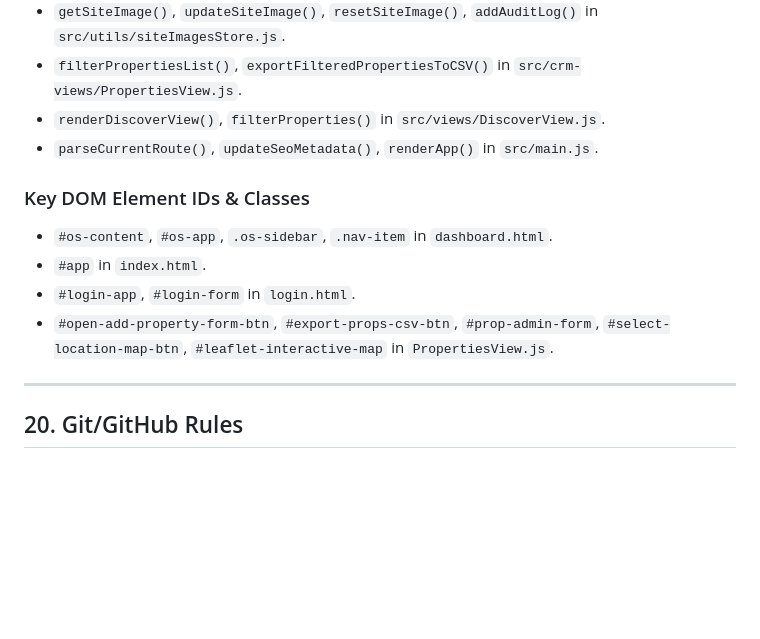
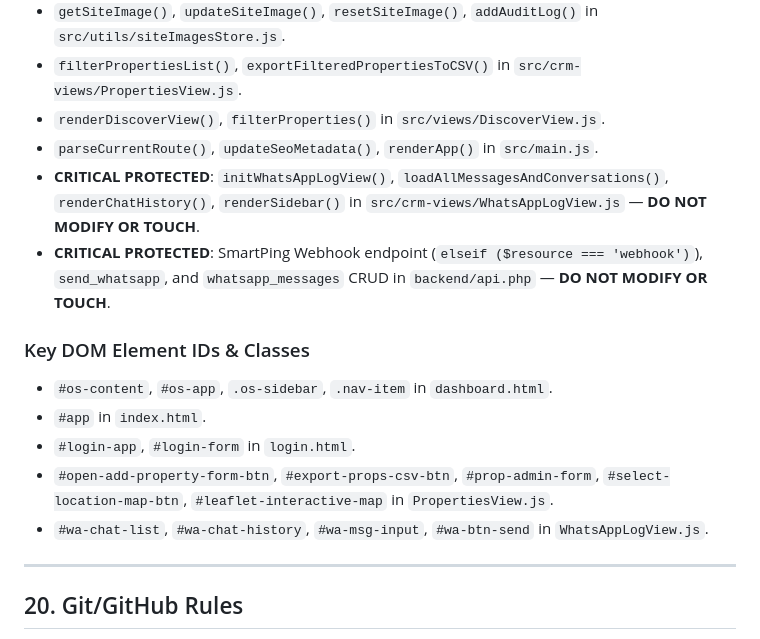
Before and after one commit to sarigadigitechzo/Thanjai-Property, a Markdown page: AGENTS.md, the part around the change. GitHub-like rendering; blank space fills up the shorter version.

Commit message:
Docs: Add WhatsApp Webhook and Log View to protected functionality in AGENTS.md

```diff
--- a/AGENTS.md
+++ b/AGENTS.md
@@ -347,12 +347,15 @@ The following key elements must be preserved:
 - `filterPropertiesList()`, `exportFilteredPropertiesToCSV()` in `src/crm-views/PropertiesView.js`.
 - `renderDiscoverView()`, `filterProperties()` in `src/views/DiscoverView.js`.
 - `parseCurrentRoute()`, `updateSeoMetadata()`, `renderApp()` in `src/main.js`.
+- **CRITICAL PROTECTED**: `initWhatsAppLogView()`, `loadAllMessagesAndConversations()`, `renderChatHistory()`, `renderSidebar()` in `src/crm-views/WhatsAppLogView.js` — **DO NOT MODIFY OR TOUCH**.
+- **CRITICAL PROTECTED**: SmartPing Webhook endpoint (`elseif ($resource === 'webhook')`), `send_whatsapp`, and `whatsapp_messages` CRUD in `backend/api.php` — **DO NOT MODIFY OR TOUCH**.
 
 ### Key DOM Element IDs & Classes
 - `#os-content`, `#os-app`, `.os-sidebar`, `.nav-item` in `dashboard.html`.
 - `#app` in `index.html`.
 - `#login-app`, `#login-form` in `login.html`.
 - `#open-add-property-form-btn`, `#export-props-csv-btn`, `#prop-admin-form`, `#select-location-map-btn`, `#leaflet-interactive-map` in `PropertiesView.js`.
+- `#wa-chat-list`, `#wa-chat-history`, `#wa-msg-input`, `#wa-btn-send` in `WhatsAppLogView.js`.
 
 ---
 
```
